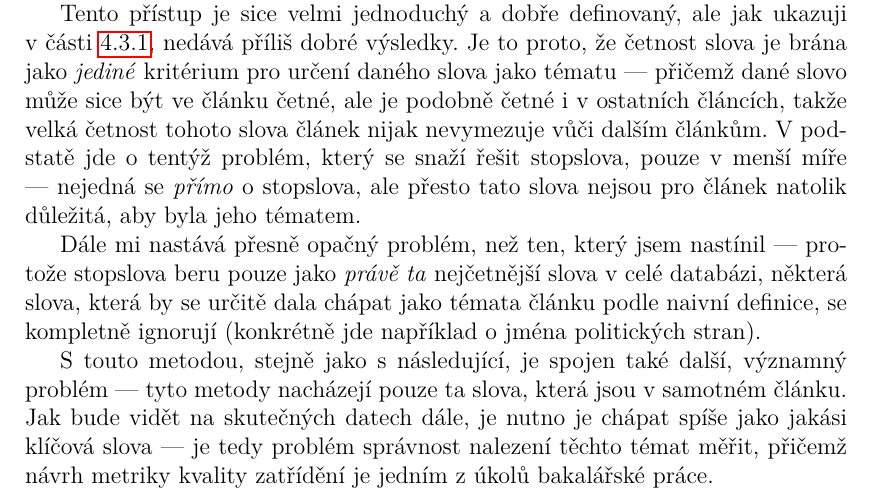
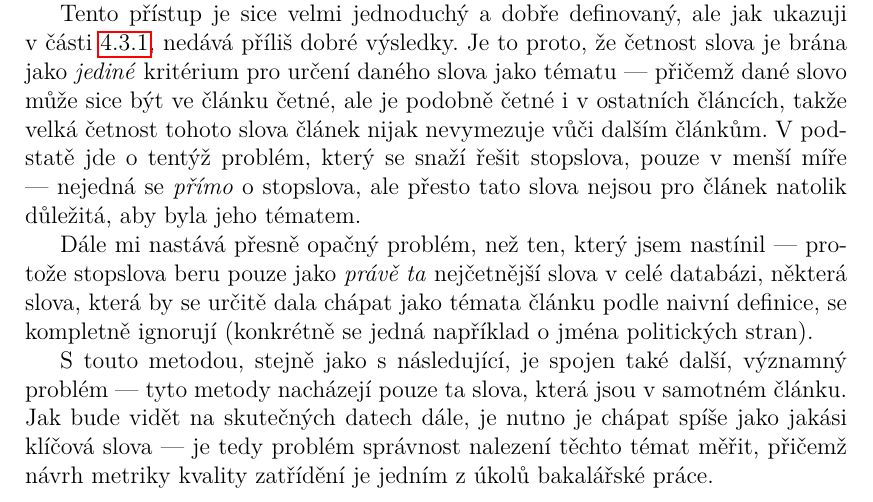
Before and after one commit to karelbilek/zpravostroj2, a LaTeX thesis (thesis/prace.tex): part of page 7 of 37, cut so that both start at the same text. Compiled offline with pdfLaTeX.

Commit message:
drobnosti

```diff
--- a/thesis/prace.tex
+++ b/thesis/prace.tex
@@ -492,7 +492,7 @@ Pro nalezení množiny témat pro daný článek potom vezmu prvních $k$ nej\-
 
 Tento přístup je sice velmi jednoduchý a dobře definovaný, ale jak ukazuji v~části~\ref{sec:ftemata}, nedává příliš dobré výsledky. Je to proto, že četnost slova je brána jako \emph{jediné} kritérium pro určení daného slova jako tématu --- přičemž dané slovo může sice být ve článku četné, ale je podobně četné i v~ostatních článcích, takže velká četnost tohoto slova článek nijak nevymezuje vůči dalším článkům. V~podstatě jde o tentýž problém, který se snaží řešit stopslova, pouze v~menší míře --- nejedná se \emph{přímo} o stopslova, ale přesto tato slova nejsou pro článek natolik důležitá, aby byla jeho tématem.
 
-Dále mi nastává přesně opačný problém, než ten, který jsem nastínil --- protože stopslova beru pouze jako \emph{právě ta} nejčetnější slova v~celé databázi, některá slova, která by se určitě dala chápat jako témata článku podle naivní definice, se kompletně ignorují (konkrétně jde například o jména politických stran).
+Dále mi nastává přesně opačný problém, než ten, který jsem nastínil --- protože stopslova beru pouze jako \emph{právě ta} nejčetnější slova v~celé databázi, některá slova, která by se určitě dala chápat jako témata článku podle naivní definice, se kompletně ignorují (konkrétně se jedná například o jména politických stran).
 
 S touto metodou, stejně jako s~následující, je spojen také další, významný problém --- tyto metody nacházejí pouze ta slova, která jsou v~samotném článku. Jak bude vidět na skutečných datech dále, je nutno je chápat spíše jako jakási klíčová slova --- je tedy problém správnost nalezení těchto témat měřit, přičemž návrh metriky kvality zatřídění je jedním z~úkolů bakalářské práce.
 
```
